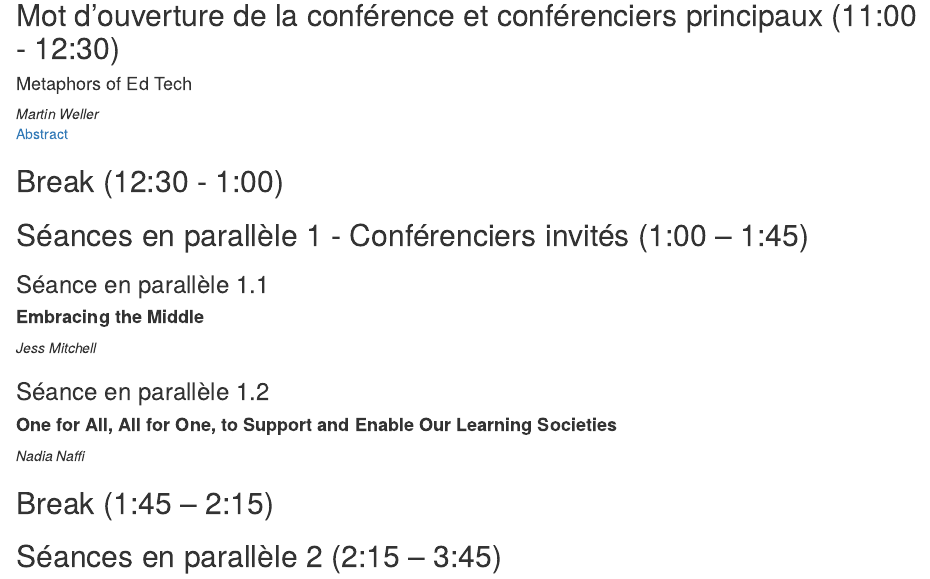
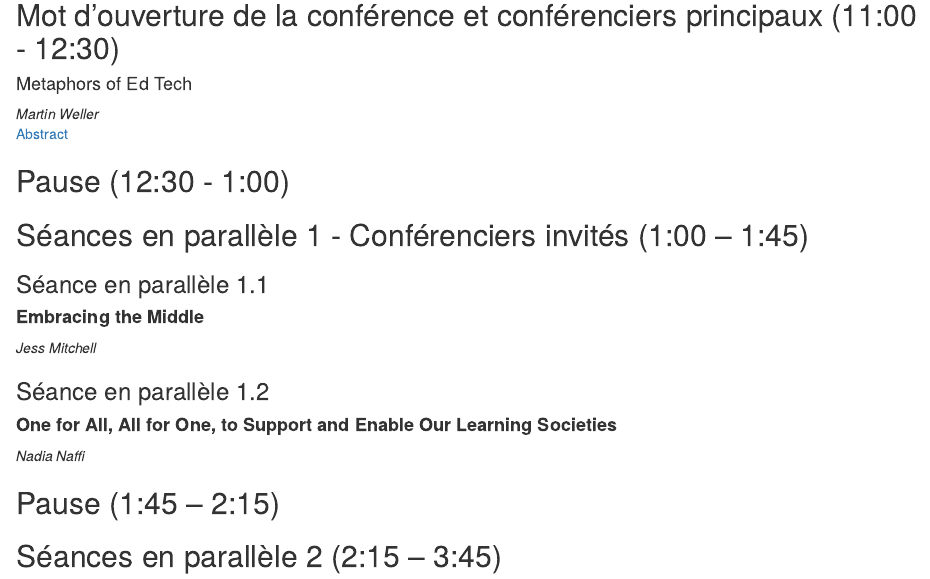
Before and after one commit to otessa/2022fr, an R Markdown document (02-may16.Rmd): the page in a window 1100 px wide, from 380 px down. Rendered offline with R 4.5, knitr and Pandoc, with nearby package versions; drawn as R Markdown's standard HTML page in place of the format the file asks for.

Commit message:
Update 02-may16.Rmd

````diff
--- a/02-may16.Rmd
+++ b/02-may16.Rmd
@@ -42,7 +42,7 @@
 
 ```
 
-## Break (12:30 - 1:00) {-}
+## Pause (12:30 - 1:00) {-}
 
 ## Séances en parallèle 1 - Conférenciers invités (1:00 – 1:45)  {-}
 
@@ -61,7 +61,7 @@
 
 *Nadia Naffi*
 ```
-## Break (1:45 – 2:15) {-}
+## Pause (1:45 – 2:15) {-}
 
 ## Séances en parallèle 2 (2:15 – 3:45) {-}
 
````
Also changed, not shown: 02-may16.Rmd (4 more changed lines).
